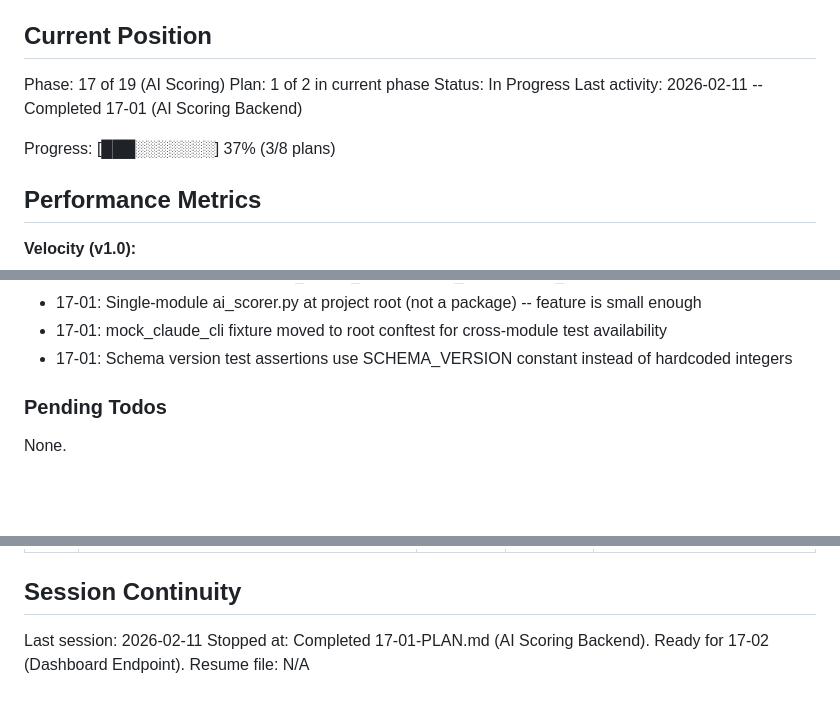
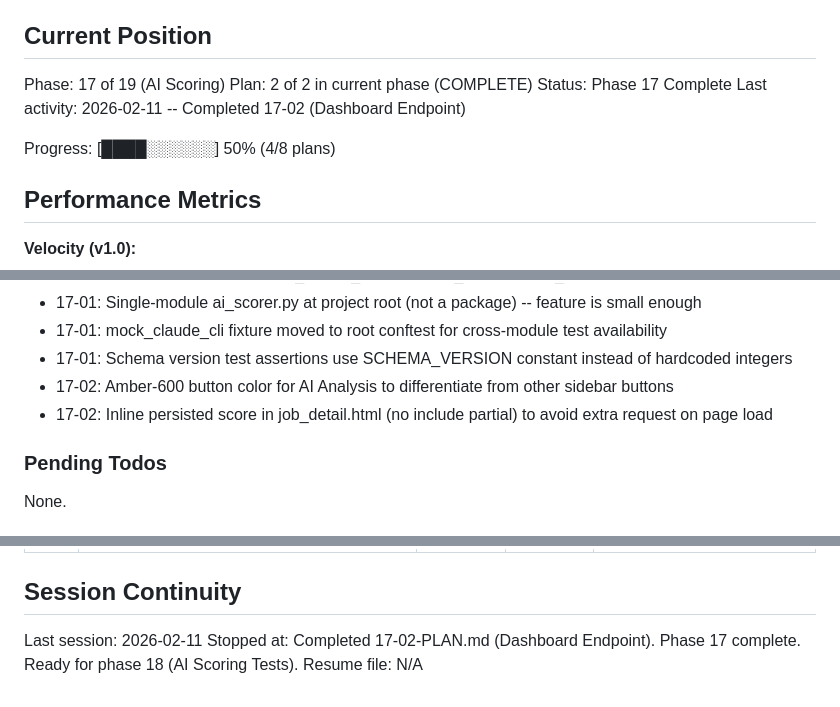
Before and after one commit to PatrykQuantumNomad/jobs, a Markdown page: .planning/STATE.md, 3 parts joined by grey strips. GitHub-like rendering; blank space fills up the shorter version.

Commit message:
docs(17-02): complete dashboard endpoint plan
- SUMMARY.md with task commits, decisions, self-check
- STATE.md updated: phase 17 complete, 4/8 plans done (50%)

Co-Authored-By: Claude Opus 4.6 <noreply@anthropic.com>

```diff
--- a/.planning/STATE.md
+++ b/.planning/STATE.md
@@ -10,11 +10,11 @@ See: .planning/PROJECT.md (updated 2026-02-11)
 ## Current Position
 
 Phase: 17 of 19 (AI Scoring)
-Plan: 1 of 2 in current phase
-Status: In Progress
-Last activity: 2026-02-11 -- Completed 17-01 (AI Scoring Backend)
+Plan: 2 of 2 in current phase (COMPLETE)
+Status: Phase 17 Complete
+Last activity: 2026-02-11 -- Completed 17-02 (Dashboard Endpoint)
 
-Progress: [███░░░░░░░] 37% (3/8 plans)
+Progress: [████░░░░░░] 50% (4/8 plans)
 
 ## Performance Metrics
 
@@ -56,6 +57,8 @@ Recent decisions affecting current work:
 - 17-01: Single-module ai_scorer.py at project root (not a package) -- feature is small enough
 - 17-01: mock_claude_cli fixture moved to root conftest for cross-module test availability
 - 17-01: Schema version test assertions use SCHEMA_VERSION constant instead of hardcoded integers
+- 17-02: Amber-600 button color for AI Analysis to differentiate from other sidebar buttons
+- 17-02: Inline persisted score in job_detail.html (no include partial) to avoid extra request on page load
 
 ### Pending Todos
 
@@ -76,5 +79,5 @@ None.
 ## Session Continuity
 
 Last session: 2026-02-11
-Stopped at: Completed 17-01-PLAN.md (AI Scoring Backend). Ready for 17-02 (Dashboard Endpoint).
+Stopped at: Completed 17-02-PLAN.md (Dashboard Endpoint). Phase 17 complete. Ready for phase 18 (AI Scoring Tests).
 Resume file: N/A
```
Also changed, not shown: other parts of .planning/STATE.md (+1 -0 lines), 1 other file.
